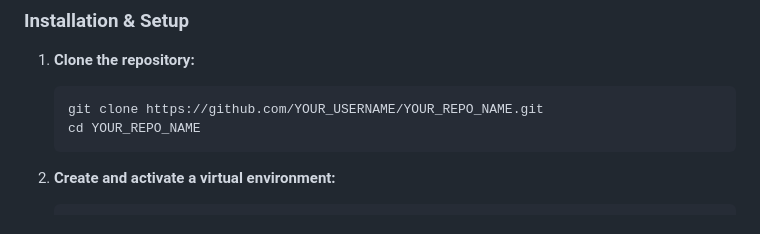
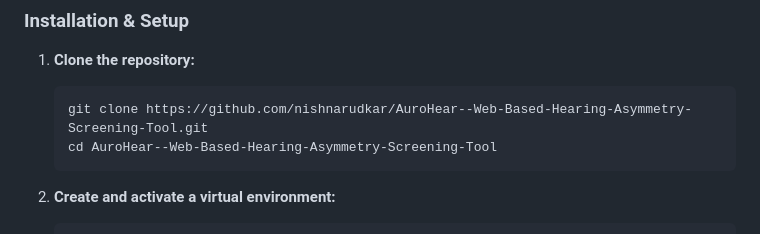
Before and after one commit to nishnarudkar/AI-based-Hearing-Asymmetry-Screening-using-ANC-Headphones-Website, a Markdown page: README.md, the part around the change. GitHub-like rendering.

````diff
--- a/README.md
+++ b/README.md
@@ -47,8 +47,8 @@ It guides a user through a pure-tone audiometry test, dynamically generates the
 1.  **Clone the repository:**
 
     ```sh
-    git clone https://github.com/YOUR_USERNAME/YOUR_REPO_NAME.git
-    cd YOUR_REPO_NAME
+    git clone https://github.com/nishnarudkar/AuroHear--Web-Based-Hearing-Asymmetry-Screening-Tool.git
+    cd AuroHear--Web-Based-Hearing-Asymmetry-Screening-Tool
     ```
 
 2.  **Create and activate a virtual environment:**
````
